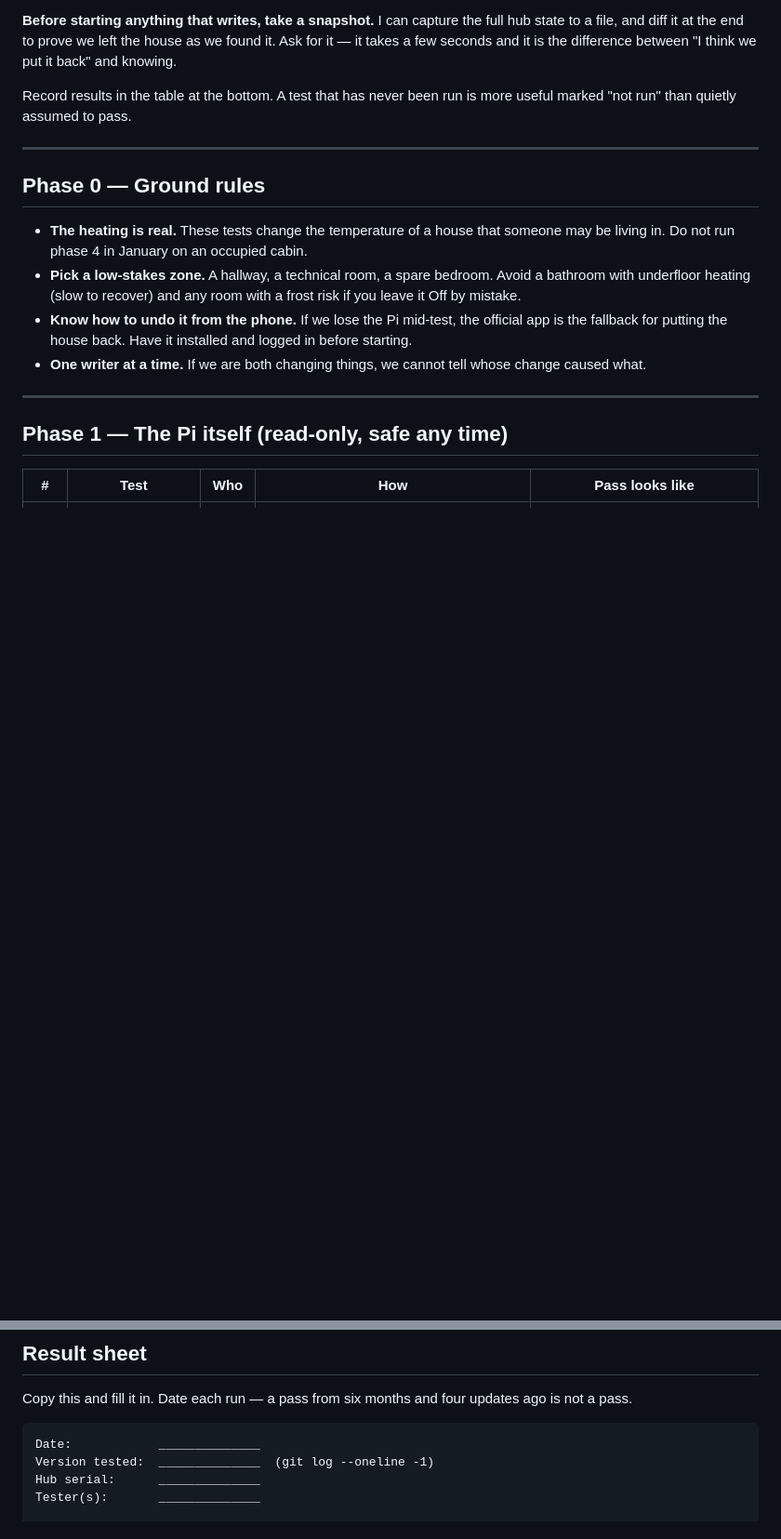
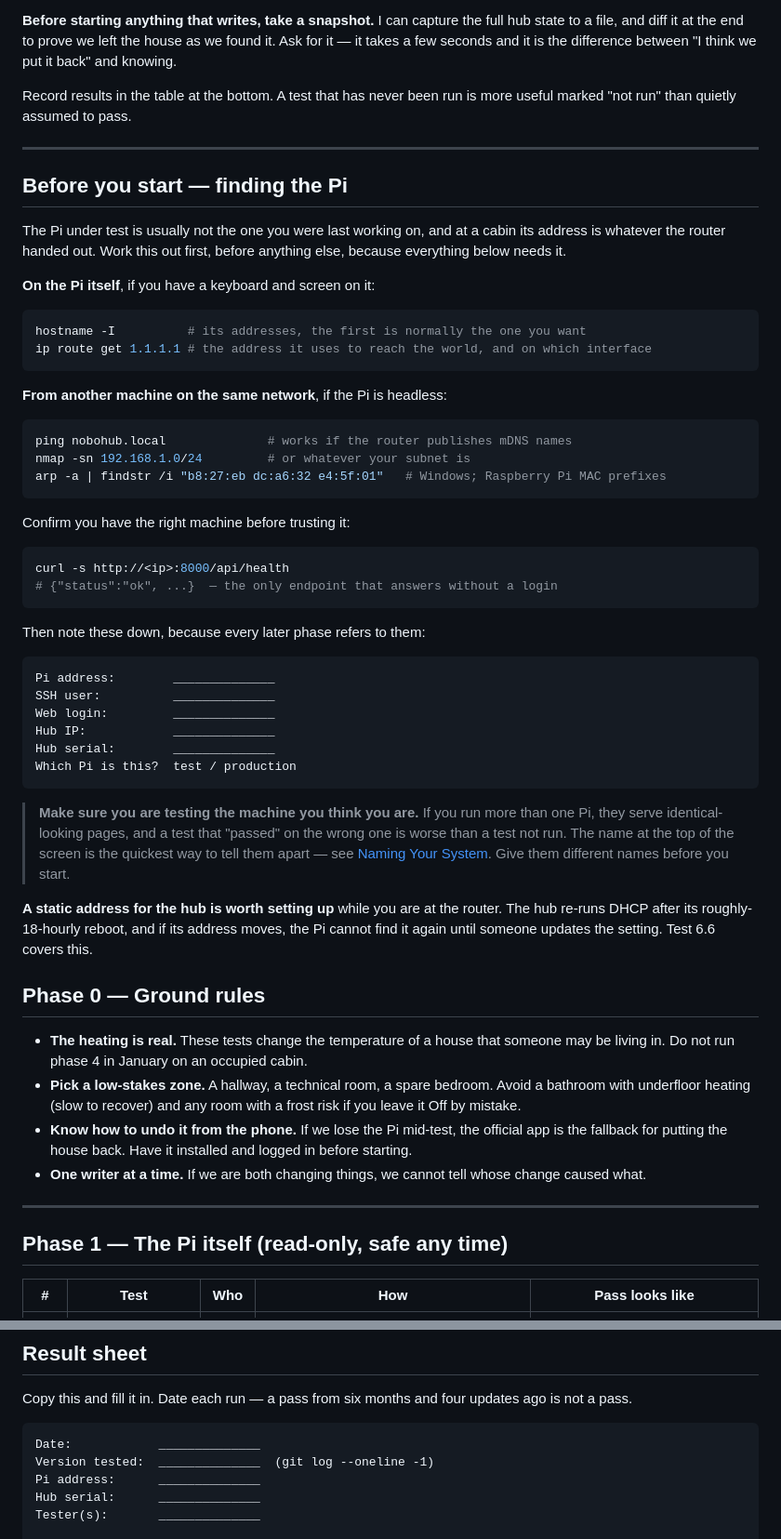
Before and after one commit to aba1975/Nobo_Raspberry_PI, a Markdown page: docs/TEST_MATRIX.md, 2 parts joined by grey strips. Shown at 93% size. GitHub-like rendering; blank space fills up the shorter version.

Commit message:
Test matrix: work out which Pi you are on first
The Pi under test is not necessarily the one last worked on, and at a
cabin its address is whatever the router handed out that day. Every
phase needs it, so finding it belongs at the top rather than being
assumed.

Also says plainly why it matters: two Pis serve identical-looking pages,
and a test that passed on the wrong one is worse than a test not run.
Naming them differently is the quickest defence, and there is now a
feature for that.

Adds the hub's static-lease advice here too. It is already test 6.6, but
by then you have left the router behind.

Co-authored-by: Copilot App <223556219+Copilot@users.noreply.github.com>

````diff
--- a/docs/TEST_MATRIX.md
+++ b/docs/TEST_MATRIX.md
@@ -32,6 +32,57 @@ Record results in the table at the bottom. A test that has never been run is
 more useful marked "not run" than quietly assumed to pass.
 
 ---
+
+## Before you start — finding the Pi
+
+The Pi under test is usually not the one you were last working on, and at a
+cabin its address is whatever the router handed out. Work this out first, before
+anything else, because everything below needs it.
+
+**On the Pi itself**, if you have a keyboard and screen on it:
+
+```bash
+hostname -I          # its addresses, the first is normally the one you want
+ip route get 1.1.1.1 # the address it uses to reach the world, and on which interface
+```
+
+**From another machine on the same network**, if the Pi is headless:
+
+```bash
+ping nobohub.local              # works if the router publishes mDNS names
+nmap -sn 192.168.1.0/24         # or whatever your subnet is
+arp -a | findstr /i "b8:27:eb dc:a6:32 e4:5f:01"   # Windows; Raspberry Pi MAC prefixes
+```
+
+Confirm you have the right machine before trusting it:
+
+```bash
+curl -s http://<ip>:8000/api/health
+# {"status":"ok", ...}  — the only endpoint that answers without a login
+```
+
+Then note these down, because every later phase refers to them:
+
+```
+Pi address:        ______________
+SSH user:          ______________
+Web login:         ______________
+Hub IP:            ______________
+Hub serial:        ______________
+Which Pi is this?  test / production
+```
+
+> **Make sure you are testing the machine you think you are.** If you run more
+> than one Pi, they serve identical-looking pages, and a test that "passed" on
+> the wrong one is worse than a test not run. The name at the top of the screen
+> is the quickest way to tell them apart — see
+> [Naming Your System](../README.md#naming-your-system). Give them different
+> names before you start.
+
+**A static address for the hub is worth setting up** while you are at the
+router. The hub re-runs DHCP after its roughly-18-hourly reboot, and if its
+address moves, the Pi cannot find it again until someone updates the setting.
+Test 6.6 covers this.
 
 ## Phase 0 — Ground rules
 
@@ -195,6 +246,7 @@ updates ago is not a pass.
 ```
 Date:            ______________
 Version tested:  ______________  (git log --oneline -1)
+Pi address:      ______________
 Hub serial:      ______________
 Tester(s):       ______________
 
````
